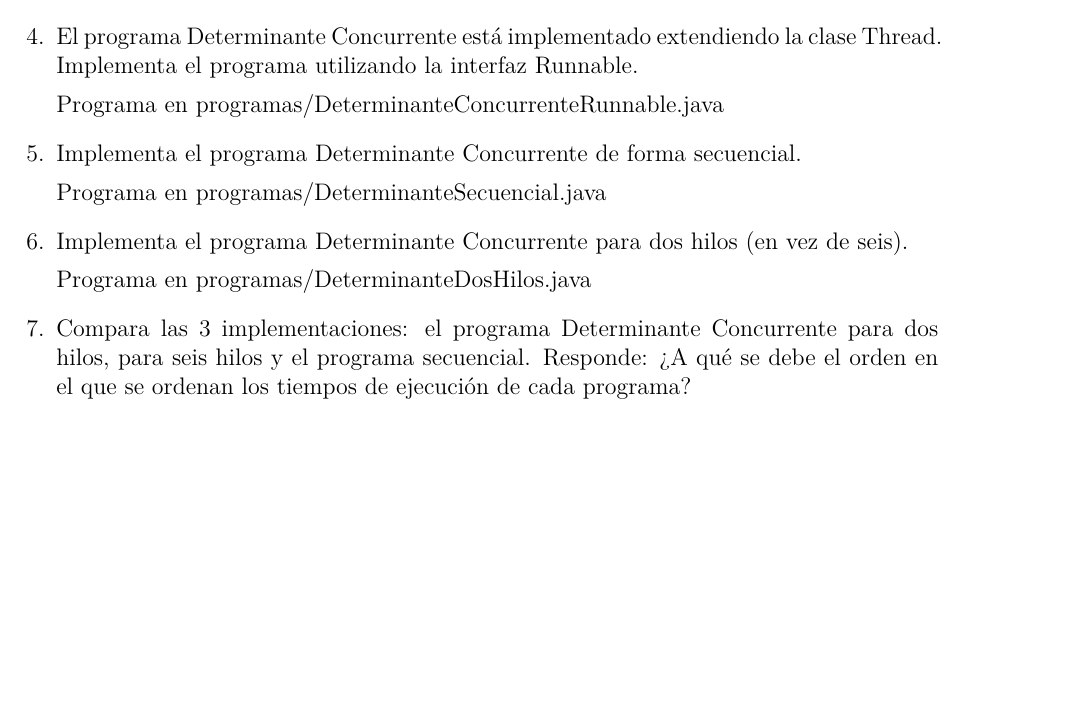
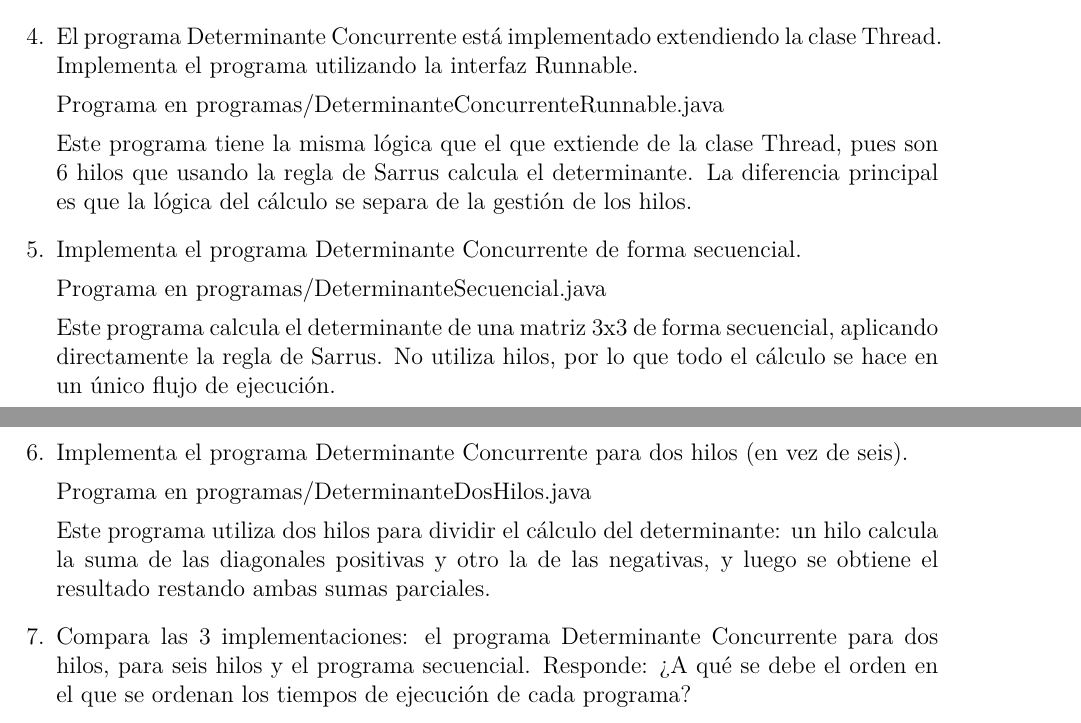
Before and after one commit to fernandocruzp/TareasPracticasConcurrente, a LaTeX document (Practica1/Practica1.tex): part of page 2 of 3 before the commit and two parts of pages 2 and 3 of 3 after it, the two joined at a grey line, cut so that both start at the same text, the shorter picture padded with empty space. Compiled offline with pdfLaTeX.

Commit message:
Cambios 2

```diff
--- a/Practica1/Practica1.tex
+++ b/Practica1/Practica1.tex
@@ -50,14 +50,21 @@
 
       Programa en programas/DeterminanteConcurrenteRunnable.java
 
+      Este programa tiene la misma lógica que el que extiende de la clase Thread, pues son 6 hilos que usando la regla de Sarrus calcula el determinante. La diferencia principal es que la lógica del cálculo se separa de la gestión de los hilos.
+
     \item Implementa el programa Determinante Concurrente de forma secuencial.
 
       Programa en programas/DeterminanteSecuencial.java
 
+      Este programa calcula el determinante de una matriz 3x3 de forma secuencial,
+aplicando directamente la regla de Sarrus.  No utiliza hilos, por lo que todo el cálculo se hace en un único flujo de ejecución.
     \item Implementa el programa Determinante Concurrente para dos hilos (en vez de seis).
 
       Programa en programas/DeterminanteDosHilos.java
 
+      Este programa utiliza dos hilos para dividir el cálculo del determinante:
+un hilo calcula la suma de las diagonales positivas y otro la de las negativas,
+y luego se obtiene el resultado restando ambas sumas parciales.
     \item Compara las 3 implementaciones: el programa Determinante Concurrente para dos hilos, para seis hilos y el programa secuencial. Responde: ¿A qué se debe el orden en el que se ordenan los tiempos de ejecución de cada programa?
 
     \begin{itemize}
```
Also changed, not shown: Practica1/Practica1.pdf, Practica1/Practica1.tex (4 more changed lines).
